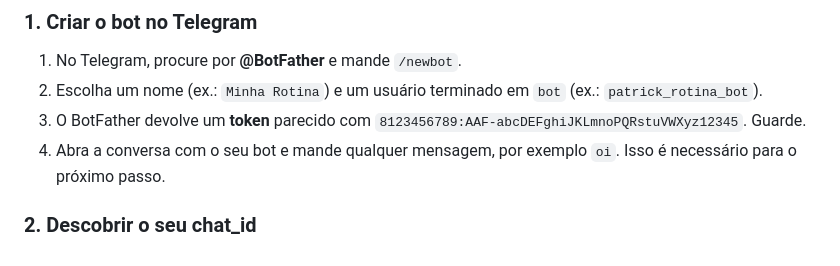
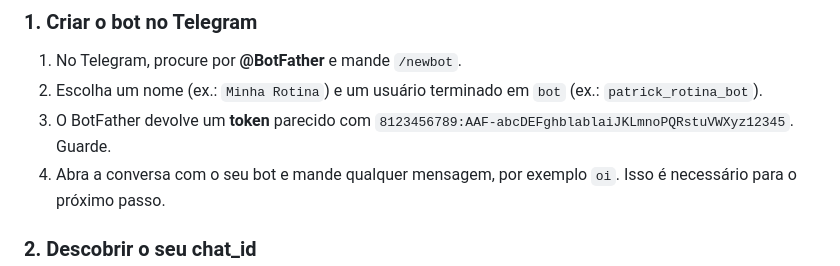
Before and after one commit to PatrickAMSoares/Minha_Rotina_bot, a Markdown page: README.md, the part around the change. Rendered like a GitHub page.

```diff
--- a/README.md
+++ b/README.md
@@ -24,7 +24,7 @@ precisa deixar o computador ligado e não tem nada para pagar.
 2. Escolha um nome (ex.: `Minha Rotina`) e um usuário terminado em `bot`
    (ex.: `patrick_rotina_bot`).
 3. O BotFather devolve um **token** parecido com
-   `8123456789:AAF-abcDEFghiJKLmnoPQRstuVWXyz12345`. Guarde.
+   `8123456789:AAF-abcDEFghblablaiJKLmnoPQRstuVWXyz12345`. Guarde.
 4. Abra a conversa com o seu bot e mande qualquer mensagem, por exemplo `oi`.
    Isso é necessário para o próximo passo.
 
```
